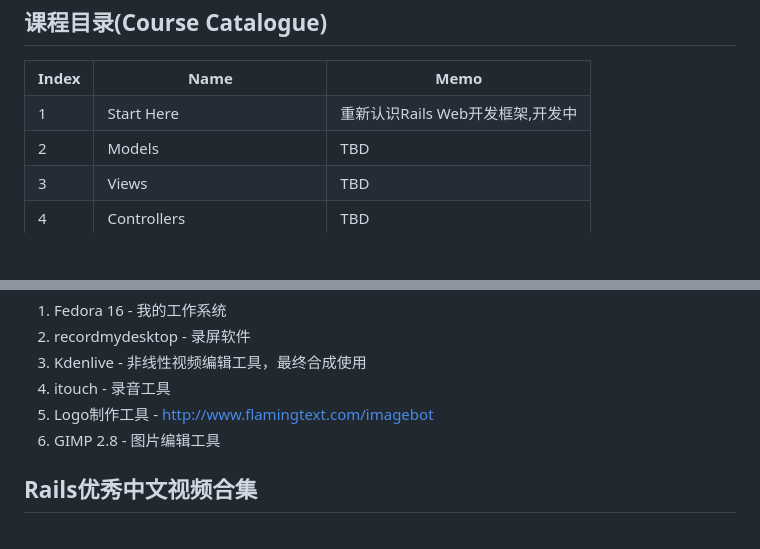
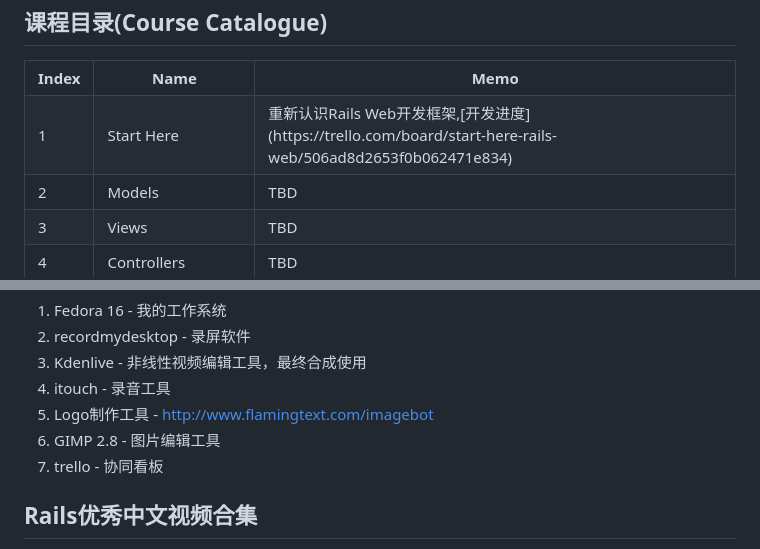
Before and after one commit to xiaods/rails-starter-for-china, a Markdown page: README.md, 2 parts joined by grey strips. GitHub-like rendering; blank space fills up the shorter version.

Commit message:
update readme,add logo

```diff
--- a/README.md
+++ b/README.md
@@ -14,7 +14,8 @@ newbies*)[前传](http://xiaods.github.com/rails-starter-for-china/)
 <th>Index</th><th>Name</th><th>Memo</th>
 </tr>
 <tr>
-<td>1</td><td>Start Here</td><td>重新认识Rails Web开发框架,开发中</td>
+<td>1</td><td>Start Here</td><td>重新认识Rails
+Web开发框架,[开发进度](https://trello.com/board/start-here-rails-web/506ad8d2653f0b062471e834)</td>
 </tr>
 <tr>
 <td>2</td><td>Models</td><td>TBD</td>
@@ -47,6 +48,7 @@ newbies*)[前传](http://xiaods.github.com/rails-starter-for-china/)
 4. itouch - 录音工具
 5. Logo制作工具 - http://www.flamingtext.com/imagebot
 6. GIMP 2.8 - 图片编辑工具
+7. trello - 协同看板
 
 Rails优秀中文视频合集
 ----------------------
```
Also changed, not shown: logo/rails-starter-logo.png (added), 1 other file.
